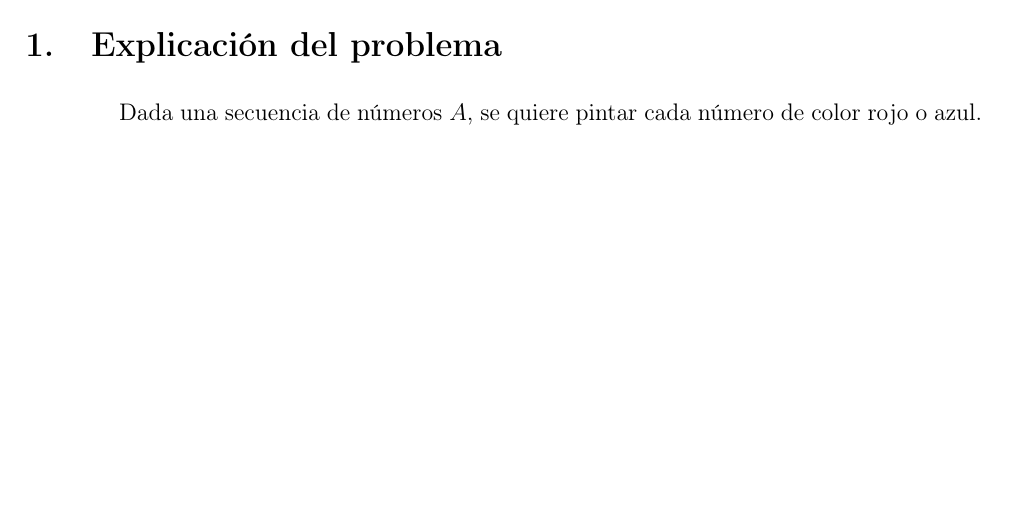
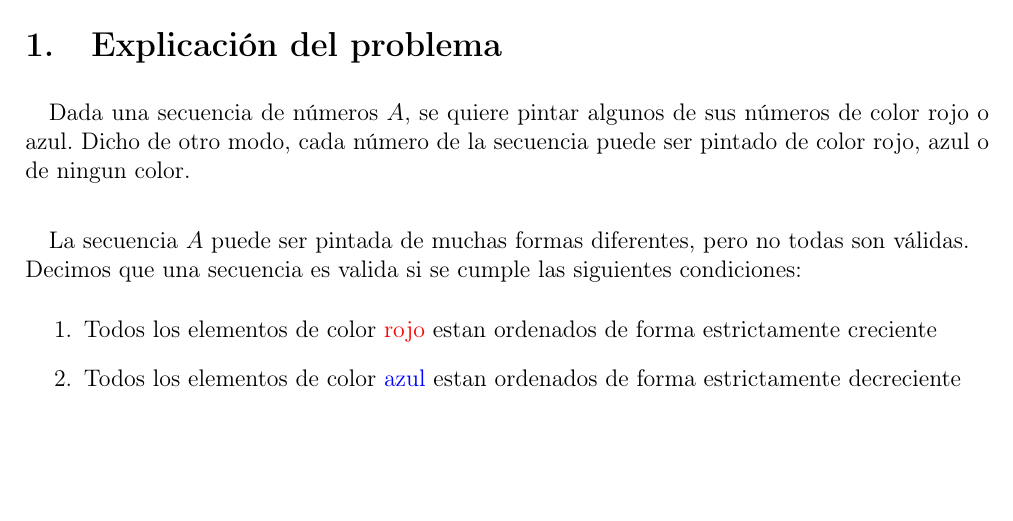
Before and after one commit to JonSeijo/algo3-tp1, a LaTeX document (informe/informe.tex, which reads informe/explicacion.tex): part of page 3 of 3, cut so that both start at the same text. Compiled offline with pdfLaTeX.

Commit message:
Empieza introduccion

```diff
--- a/informe/explicacion.tex
+++ b/informe/explicacion.tex
@@ -1 +1,10 @@
-Dada una secuencia de números $A$, se quiere pintar cada número de color rojo o azul.
+Dada una secuencia de números $A$, se quiere pintar algunos de sus números de color rojo o azul. Dicho de otro modo, cada número de la secuencia puede ser pintado de color rojo, azul o de ningun color. \\
+
+La secuencia $A$ puede ser pintada de muchas formas diferentes, pero no todas son válidas. \\
+% Más formalmente,
+% $(\forall e \in A), $ color($e$) $\in$ $\{$Rojo, Azul, Ninguno$\}$
+Decimos que una secuencia es valida si se cumple las siguientes condiciones:
+\begin{enumerate}
+\item Todos los elementos de color \textcolor{red}{rojo} estan ordenados de forma estrictamente creciente
+\item Todos los elementos de color \textcolor{blue}{azul} estan ordenados de forma estrictamente decreciente
+\end{enumerate}
--- a/informe/informe.tex
+++ b/informe/informe.tex
@@ -48,7 +48,7 @@
 \captionsetup[table]{labelsep=space}
 
 
-\setlength{\parindent}{4em}
+\setlength{\parindent}{1em}
 \setlength{\parskip}{0.5em}
 
 %Defino colores para las tablas
```
Also changed, not shown: informe/informe.pdf.
